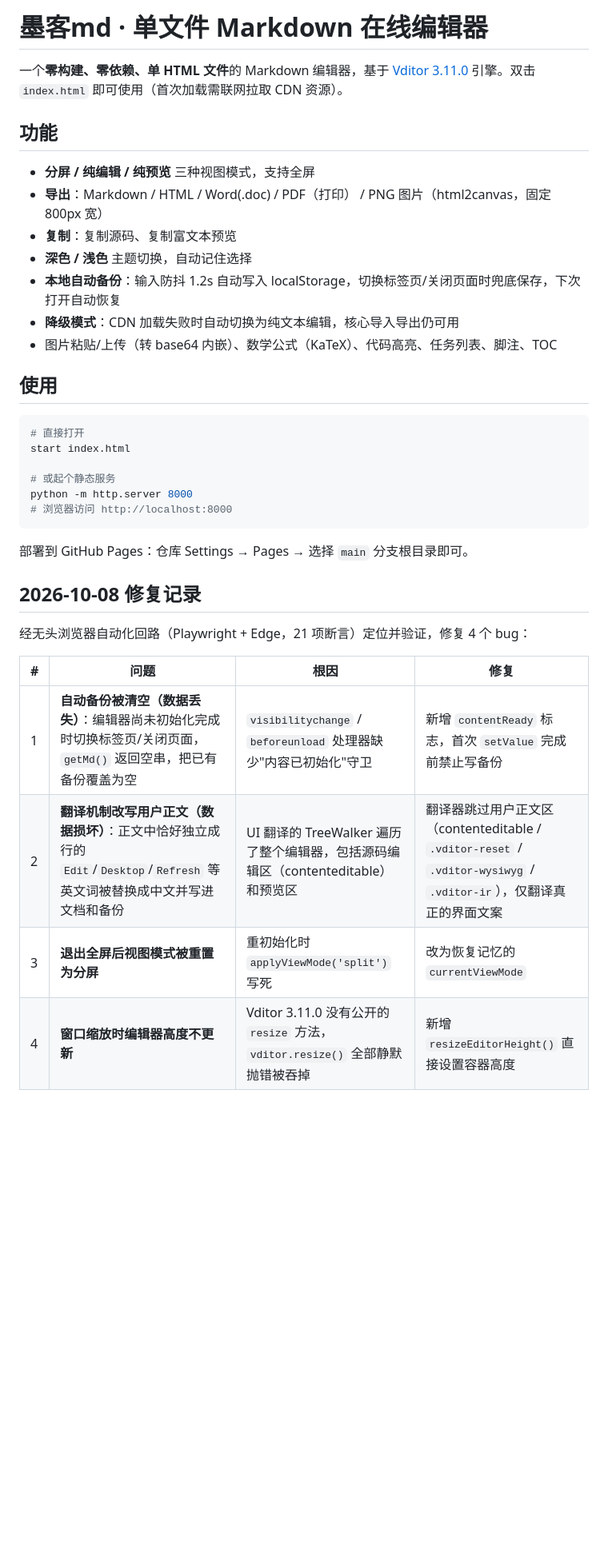
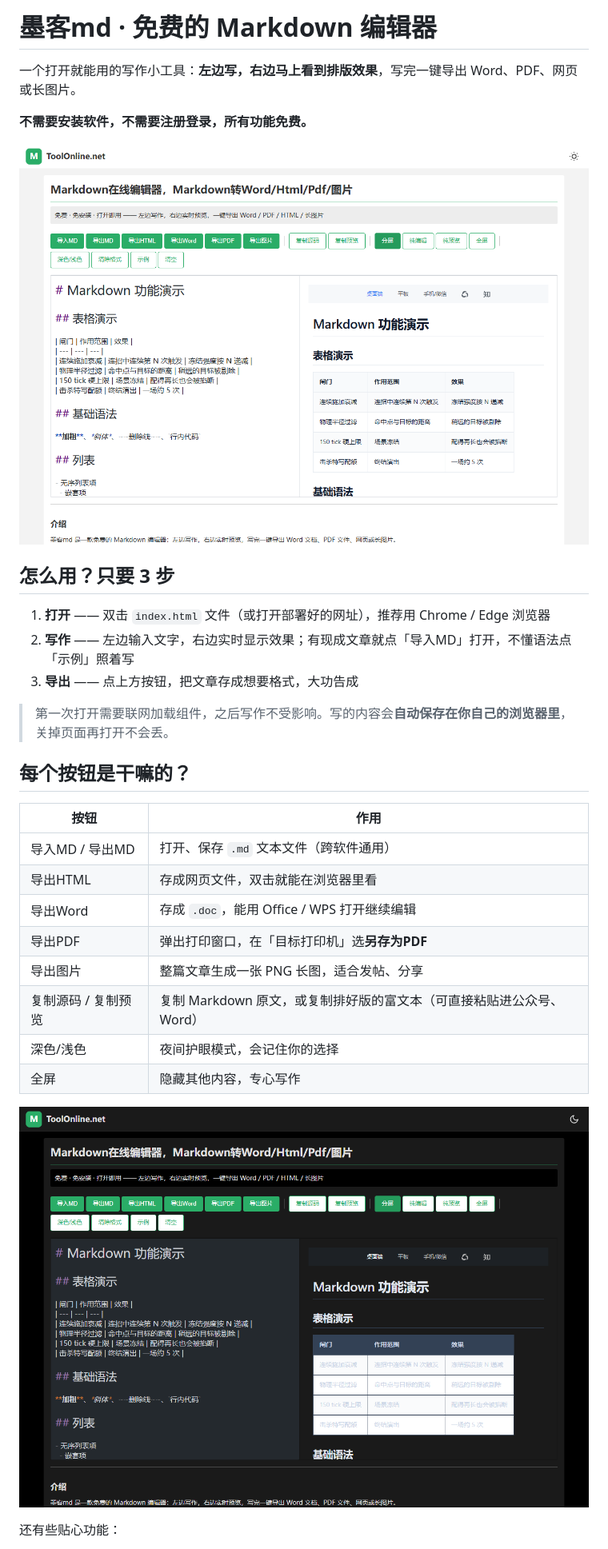
Before and after one commit to 118coder/local-web-tools, a Markdown page: README.md, the part around one of its changes. Shown at 80% size. GitHub-like rendering; pictures changed too: screenshots/dark.png (added), screenshots/light.png (added); blank space fills up the shorter version.

````diff
--- a/README.md
+++ b/README.md
@@ -1,38 +1,33 @@
-# 墨客md · 单文件 Markdown 在线编辑器
+# 墨客md · 免费的 Markdown 编辑器
 
-一个**零构建、零依赖、单 HTML 文件**的 Markdown 编辑器，基于 [Vditor 3.11.0](https://github.com/Vanessa219/vditor) 引擎。双击 `index.html` 即可使用（首次加载需联网拉取 CDN 资源）。
+一个打开就能用的写作小工具：**左边写，右边马上看到排版效果**，写完一键导出 Word、PDF、网页或长图片。
 
-## 功能
+**不需要安装软件，不需要注册登录，所有功能免费。**
 
-- **分屏 / 纯编辑 / 纯预览** 三种视图模式，支持全屏
-- **导出**：Markdown / HTML / Word(.doc) / PDF（打印） / PNG 图片（html2canvas，固定 800px 宽）
-- **复制**：复制源码、复制富文本预览
-- **深色 / 浅色** 主题切换，自动记住选择
-- **本地自动备份**：输入防抖 1.2s 自动写入 localStorage，切换标签页/关闭页面时兜底保存，下次打开自动恢复
-- **降级模式**：CDN 加载失败时自动切换为纯文本编辑，核心导入导出仍可用
-- 图片粘贴/上传（转 base64 内嵌）、数学公式（KaTeX）、代码高亮、任务列表、脚注、TOC
+![墨客md 界面截图](screenshots/light.png)
 
-## 使用
+## 怎么用？只要 3 步
 
-```bash
-# 直接打开
-start index.html
+1. **打开** —— 双击 `index.html` 文件（或打开部署好的网址），推荐用 Chrome / Edge 浏览器
+2. **写作** —— 左边输入文字，右边实时显示效果；有现成文章就点「导入MD」打开，不懂语法点「示例」照着写
+3. **导出** —— 点上方按钮，把文章存成想要格式，大功告成
 
-# 或起个静态服务
-python -m http.server 8000
-# 浏览器访问 http://localhost:8000
-```
+> 第一次打开需要联网加载组件，之后写作不受影响。写的内容会**自动保存在你自己的浏览器里**，关掉页面再打开不会丢。
 
-部署到 GitHub Pages：仓库 Settings → Pages → 选择 `main` 分支根目录即可。
+## 每个按钮是干嘛的？
 
-## 2026-10-08 修复记录
+| 按钮 | 作用 |
+|------|------|
+| 导入MD / 导出MD | 打开、保存 `.md` 文本文件（跨软件通用） |
+| 导出HTML | 存成网页文件，双击就能在浏览器里看 |
+| 导出Word | 存成 `.doc`，能用 Office / WPS 打开继续编辑 |
+| 导出PDF | 弹出打印窗口，在「目标打印机」选**另存为PDF** |
+| 导出图片 | 整篇文章生成一张 PNG 长图，适合发帖、分享 |
+| 复制源码 / 复制预览 | 复制 Markdown 原文，或复制排好版的富文本（可直接粘贴进公众号、Word） |
+| 深色/浅色 | 夜间护眼模式，会记住你的选择 |
+| 全屏 | 隐藏其他内容，专心写作 |
 
-经无头浏览器自动化回路（Playwright + Edge，21 项断言）定位并验证，修复 4 个 bug：
+![深色模式](screenshots/dark.png)
 
-| # | 问题 | 根因 | 修复 |
-|---|------|------|------|
-| 1 | **自动备份被清空（数据丢失）**：编辑器尚未初始化完成时切换标签页/关闭页面，`getMd()` 返回空串，把已有备份覆盖为空 | `visibilitychange` / `beforeunload` 处理器缺少"内容已初始化"守卫 | 新增 `contentReady` 标志，首次 `setValue` 完成前禁止写备份 |
-| 2 | **翻译机制改写用户正文（数据损坏）**：正文中恰好独立成行的 `Edit`/`Desktop`/`Refresh` 等英文词被替换成中文并写进文档和备份 | UI 翻译的 TreeWalker 遍历了整个编辑器，包括源码编辑区（contenteditable）和预览区 | 翻译器跳过用户正文区（contenteditable / `.vditor-reset` / `.vditor-wysiwyg` / `.vditor-ir`），仅翻译真正的界面文案 |
-| 3 | **退出全屏后视图模式被重置为分屏** | 重初始化时 `applyViewMode('split')` 写死 | 改为恢复记忆的 `currentViewMode` |
-| 4 | **窗口缩放时编辑器高度不更新** | Vditor 3.11.0 没有公开的 `resize` 方法，`vditor.resize()` 全部静默抛错被吞掉 | 新增 `resizeEditorHeight()` 直接设置容器高度 |
+还有些贴心功能：
 
````
Also changed, not shown: other parts of README.md (+29 -7 lines), CHANGELOG.md (added, +33 -0 lines), 2 other files.
